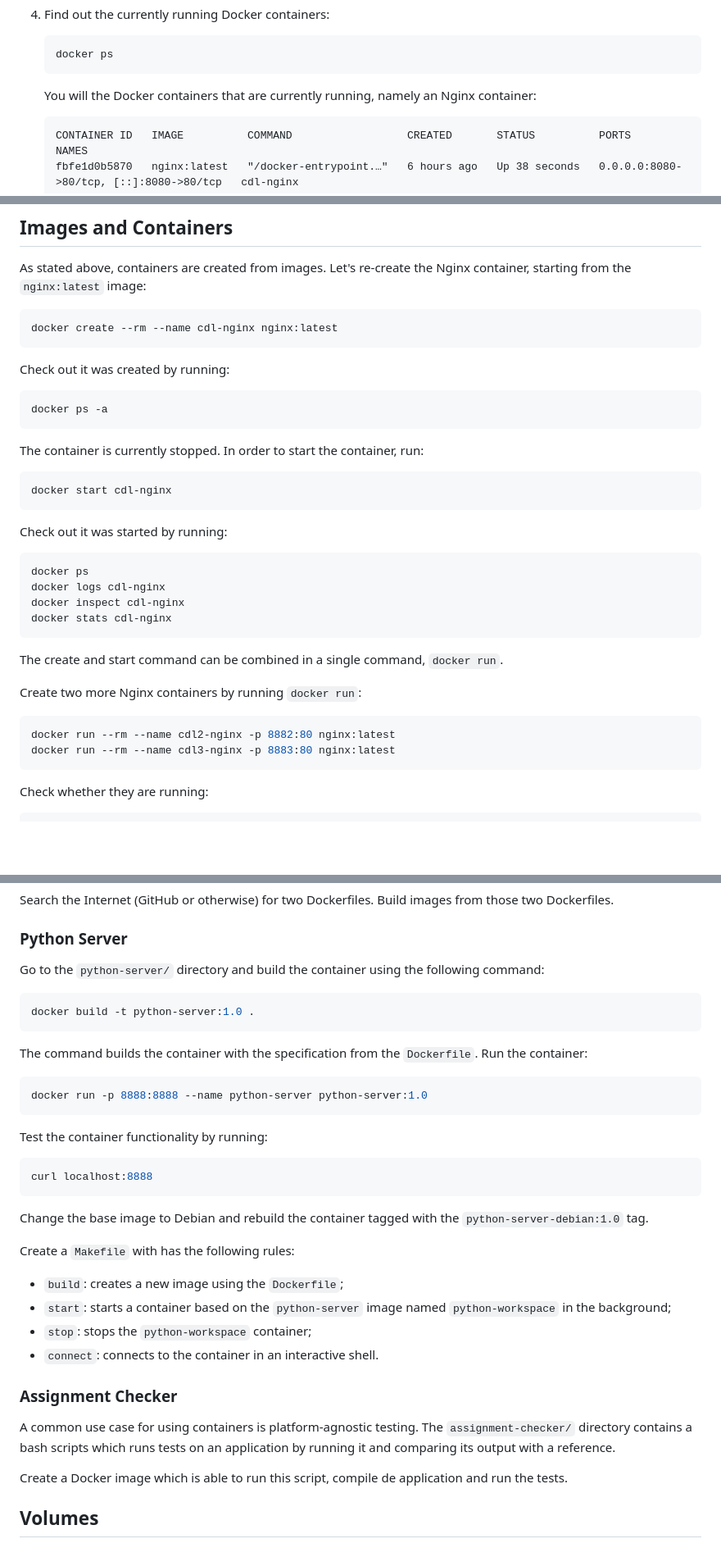
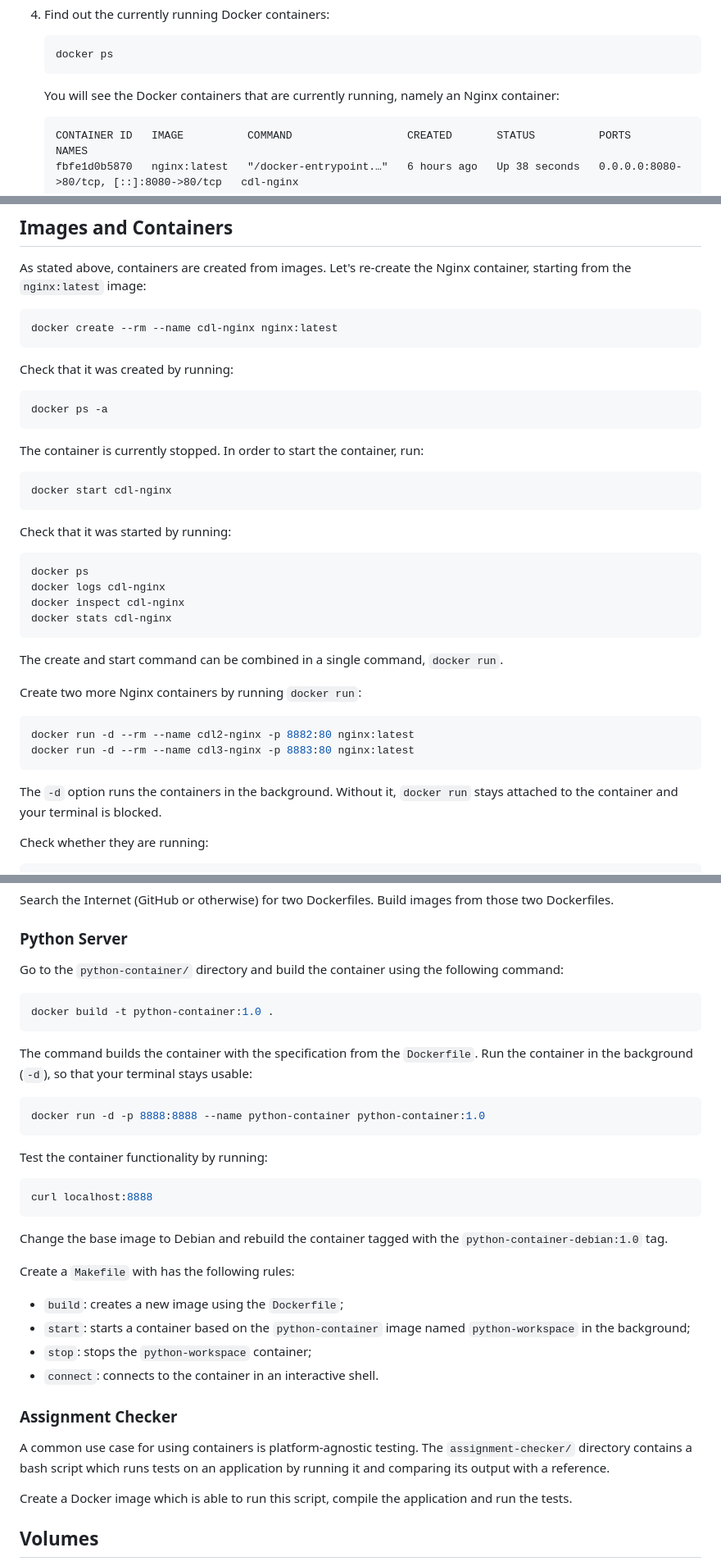
Before and after one commit to rosedu/workshop-docker, a Markdown page: README.md, 3 parts joined by grey strips. Shown at 82% size. GitHub-like rendering; blank space fills up the shorter version.

````diff
--- a/README.md
+++ b/README.md
@@ -99,7 +99,7 @@ Follow the steps below:
    docker ps
    ```
 
-   You will the Docker containers that are currently running, namely an Nginx container:
+   You will see the Docker containers that are currently running, namely an Nginx container:
 
    ```text
    CONTAINER ID   IMAGE          COMMAND                  CREATED       STATUS          PORTS                                     NAMES
@@ -366,7 +366,7 @@ Let's re-create the Nginx container, starting from the `nginx:latest` image:
 docker create --rm --name cdl-nginx nginx:latest
 ```
 
-Check out it was created by running:
+Check that it was created by running:
 
 ```console
 docker ps -a
@@ -379,7 +379,7 @@ In order to start the container, run:
 docker start cdl-nginx
 ```
 
-Check out it was started by running:
+Check that it was started by running:
 
 ```console
 docker ps
@@ -393,9 +393,12 @@ The create and start command can be combined in a single command, `docker run`.
 Create two more Nginx containers by running `docker run`:
 
 ```console
-docker run --rm --name cdl2-nginx -p 8882:80 nginx:latest
-docker run --rm --name cdl3-nginx -p 8883:80 nginx:latest
+docker run -d --rm --name cdl2-nginx -p 8882:80 nginx:latest
+docker run -d --rm --name cdl3-nginx -p 8883:80 nginx:latest
 ```
+
+The `-d` option runs the containers in the background.
+Without it, `docker run` stays attached to the container and your terminal is blocked.
 
 Check whether they are running:
 
@@ -617,17 +620,17 @@ Build images from those two Dockerfiles.
 
 ### Python Server
 
-Go to the `python-server/` directory and build the container using the following command:
+Go to the `python-container/` directory and build the container using the following command:
 
 ```console
-docker build -t python-server:1.0 .
+docker build -t python-container:1.0 .
 ```
 
 The command builds the container with the specification from the `Dockerfile`.
-Run the container:
+Run the container in the background (`-d`), so that your terminal stays usable:
 
 ```console
-docker run -p 8888:8888 --name python-server python-server:1.0
+docker run -d -p 8888:8888 --name python-container python-container:1.0
 ```
 
 Test the container functionality by running:
@@ -636,21 +639,21 @@ Test the container functionality by running:
 curl localhost:8888
 ```
 
-Change the base image to Debian and rebuild the container tagged with the `python-server-debian:1.0` tag.
+Change the base image to Debian and rebuild the container tagged with the `python-container-debian:1.0` tag.
 
 Create a `Makefile` with has the following rules:
 
 - `build`: creates a new image using the `Dockerfile`;
-- `start`: starts a container based on the `python-server` image named `python-workspace` in the background;
+- `start`: starts a container based on the `python-container` image named `python-workspace` in the background;
 - `stop`: stops the `python-workspace` container;
 - `connect`: connects to the container in an interactive shell.
 
 ### Assignment Checker
 
 A common use case for using containers is platform-agnostic testing.
-The `assignment-checker/` directory contains a bash scripts which runs tests on an application by running it and comparing its output with a reference.
+The `assignment-checker/` directory contains a bash script which runs tests on an application by running it and comparing its output with a reference.
 
-Create a Docker image which is able to run this script, compile de application and run the tests.
+Create a Docker image which is able to run this script, compile the application and run the tests.
 
 ## Volumes
 
````
Also changed, not shown: other parts of README.md (+11 -11 lines).
